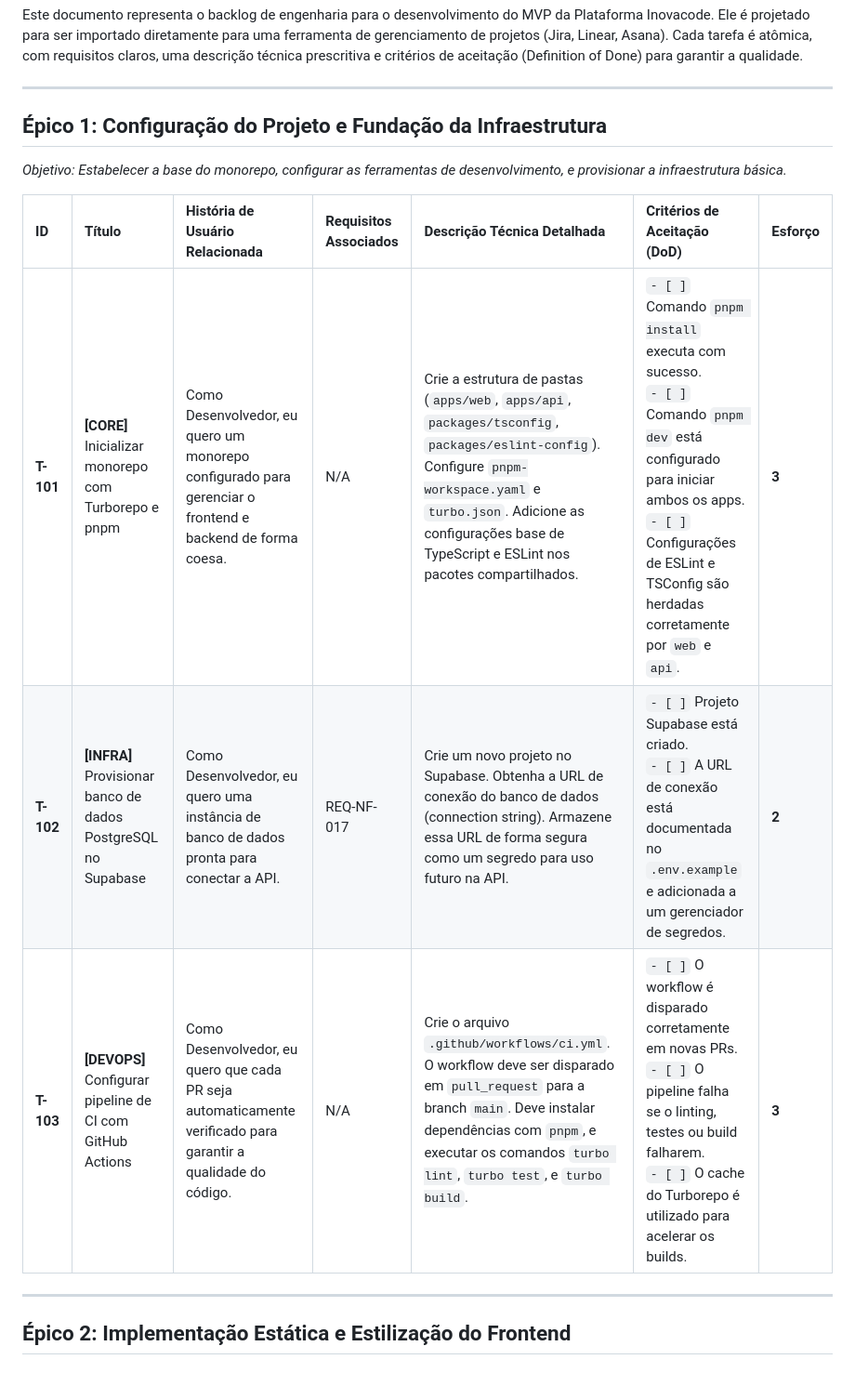
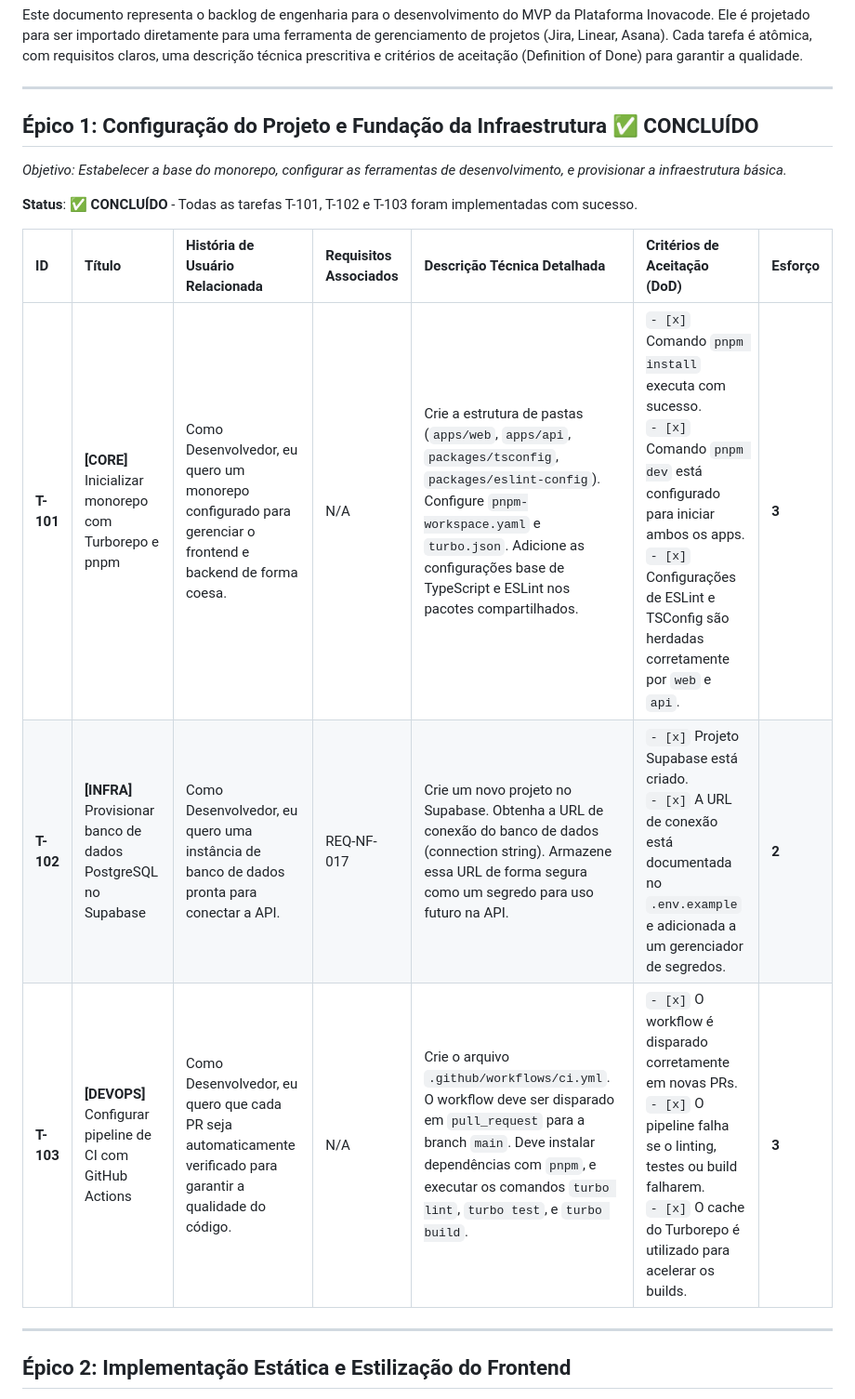
Before and after one commit to InovacodeDev/portfolio, a Markdown page: docs/development/tasks.md, the part around the change. Shown at 93% size. GitHub-like rendering; blank space fills up the shorter version.

Commit message:
feat: conclusão T-103 e Épico 1
✅ T-103: Pipeline de CI com GitHub Actions - CONCLUÍDO
- Workflow .github/workflows/ci.yml implementado e validado
- Suporte a PRs e pushes para branch main
- Cache otimizado com Turborepo e pnpm
- Todos os comandos (lint, type-check, test, build) executando com sucesso

✅ ÉPICO 1: Configuração do Projeto e Fundação da Infraestrutura - CONCLUÍDO
- T-101: Monorepo Turborepo + pnpm ✅
- T-102: Database PostgreSQL Supabase ✅
- T-103: Pipeline CI GitHub Actions ✅

Infraestrutura completa e pronta para desenvolvimento do frontend.

```diff
--- a/docs/development/tasks.md
+++ b/docs/development/tasks.md
@@ -6,15 +6,17 @@ Este documento representa o backlog de engenharia para o desenvolvimento do MVP
 
 ---
 
-## Épico 1: Configuração do Projeto e Fundação da Infraestrutura
+## Épico 1: Configuração do Projeto e Fundação da Infraestrutura ✅ CONCLUÍDO
 
 *Objetivo: Estabelecer a base do monorepo, configurar as ferramentas de desenvolvimento, e provisionar a infraestrutura básica.*
 
+**Status**: ✅ **CONCLUÍDO** - Todas as tarefas T-101, T-102 e T-103 foram implementadas com sucesso.
+
 | ID | Título | História de Usuário Relacionada | Requisitos Associados | Descrição Técnica Detalhada | Critérios de Aceitação (DoD) | Esforço |
 | :--- | :--- | :--- | :--- | :--- | :--- | :--- |
-| **T-101** | **[CORE]** Inicializar monorepo com Turborepo e pnpm | Como Desenvolvedor, eu quero um monorepo configurado para gerenciar o frontend e backend de forma coesa. | N/A | Crie a estrutura de pastas (`apps/web`, `apps/api`, `packages/tsconfig`, `packages/eslint-config`). Configure `pnpm-workspace.yaml` e `turbo.json`. Adicione as configurações base de TypeScript e ESLint nos pacotes compartilhados. | `- [ ]` Comando `pnpm install` executa com sucesso.<br>`- [ ]` Comando `pnpm dev` está configurado para iniciar ambos os apps.<br>`- [ ]` Configurações de ESLint e TSConfig são herdadas corretamente por `web` e `api`. | **3** |
-| **T-102** | **[INFRA]** Provisionar banco de dados PostgreSQL no Supabase | Como Desenvolvedor, eu quero uma instância de banco de dados pronta para conectar a API. | REQ-NF-017 | Crie um novo projeto no Supabase. Obtenha a URL de conexão do banco de dados (connection string). Armazene essa URL de forma segura como um segredo para uso futuro na API. | `- [ ]` Projeto Supabase está criado.<br>`- [ ]` A URL de conexão está documentada no `.env.example` e adicionada a um gerenciador de segredos. | **2** |
-| **T-103** | **[DEVOPS]** Configurar pipeline de CI com GitHub Actions | Como Desenvolvedor, eu quero que cada PR seja automaticamente verificado para garantir a qualidade do código. | N/A | Crie o arquivo `.github/workflows/ci.yml`. O workflow deve ser disparado em `pull_request` para a branch `main`. Deve instalar dependências com `pnpm`, e executar os comandos `turbo lint`, `turbo test`, e `turbo build`. | `- [ ]` O workflow é disparado corretamente em novas PRs.<br>`- [ ]` O pipeline falha se o linting, testes ou build falharem.<br>`- [ ]` O cache do Turborepo é utilizado para acelerar os builds. | **3** |
+| **T-101** | **[CORE]** Inicializar monorepo com Turborepo e pnpm | Como Desenvolvedor, eu quero um monorepo configurado para gerenciar o frontend e backend de forma coesa. | N/A | Crie a estrutura de pastas (`apps/web`, `apps/api`, `packages/tsconfig`, `packages/eslint-config`). Configure `pnpm-workspace.yaml` e `turbo.json`. Adicione as configurações base de TypeScript e ESLint nos pacotes compartilhados. | `- [x]` Comando `pnpm install` executa com sucesso.<br>`- [x]` Comando `pnpm dev` está configurado para iniciar ambos os apps.<br>`- [x]` Configurações de ESLint e TSConfig são herdadas corretamente por `web` e `api`. | **3** |
+| **T-102** | **[INFRA]** Provisionar banco de dados PostgreSQL no Supabase | Como Desenvolvedor, eu quero uma instância de banco de dados pronta para conectar a API. | REQ-NF-017 | Crie um novo projeto no Supabase. Obtenha a URL de conexão do banco de dados (connection string). Armazene essa URL de forma segura como um segredo para uso futuro na API. | `- [x]` Projeto Supabase está criado.<br>`- [x]` A URL de conexão está documentada no `.env.example` e adicionada a um gerenciador de segredos. | **2** |
+| **T-103** | **[DEVOPS]** Configurar pipeline de CI com GitHub Actions | Como Desenvolvedor, eu quero que cada PR seja automaticamente verificado para garantir a qualidade do código. | N/A | Crie o arquivo `.github/workflows/ci.yml`. O workflow deve ser disparado em `pull_request` para a branch `main`. Deve instalar dependências com `pnpm`, e executar os comandos `turbo lint`, `turbo test`, e `turbo build`. | `- [x]` O workflow é disparado corretamente em novas PRs.<br>`- [x]` O pipeline falha se o linting, testes ou build falharem.<br>`- [x]` O cache do Turborepo é utilizado para acelerar os builds. | **3** |
 
 ---
 
```
Also changed, not shown: 1 other file.
